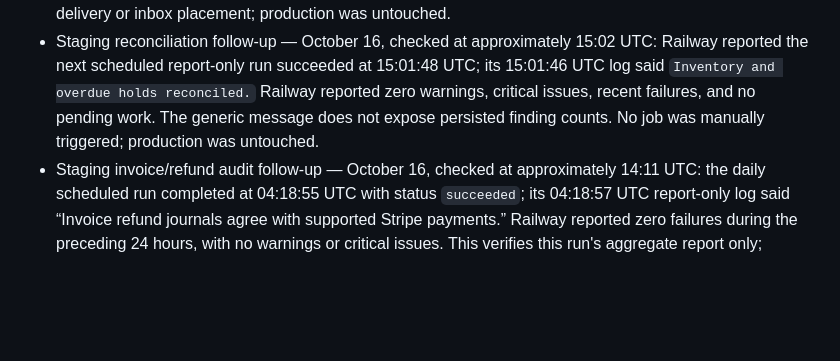
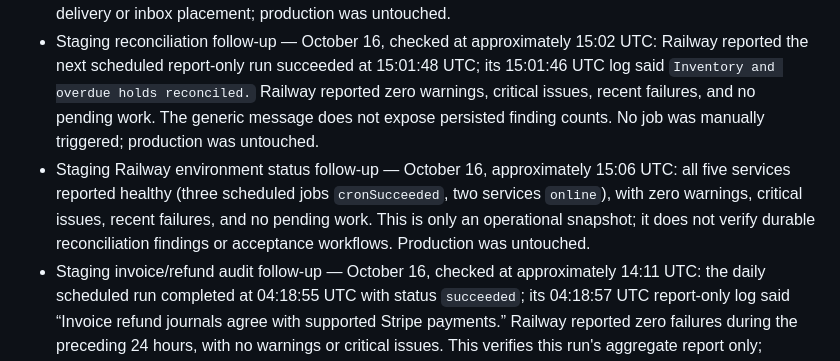
Before and after one commit to pstonesudol/honeysummer, a Markdown page: backend/PRODUCTION_READINESS.md, the part around the change. Rendered like a GitHub page; blank space fills up the shorter version.

Commit message:
docs: record staging environment health snapshot

```diff
--- a/backend/PRODUCTION_READINESS.md
+++ b/backend/PRODUCTION_READINESS.md
@@ -727,6 +727,12 @@ For **each accepted check**, record its ID, operator, timestamp, deployment/git
   reconciled.` Railway reported zero warnings, critical issues, recent failures,
   and no pending work. The generic message does not expose persisted finding
   counts. No job was manually triggered; production was untouched.
+- Staging Railway environment status follow-up — October 16, approximately
+  15:06 UTC: all five services reported healthy (three scheduled jobs
+  `cronSucceeded`, two services `online`), with zero warnings, critical issues,
+  recent failures, and no pending work. This is only an operational snapshot; it
+  does not verify durable reconciliation findings or acceptance workflows.
+  Production was untouched.
 - Staging invoice/refund audit follow-up — October 16, checked at approximately
   14:11 UTC: the daily scheduled run completed at 04:18:55 UTC with status
   `succeeded`; its 04:18:57 UTC report-only log said “Invoice refund journals
```
Also changed, not shown: STATUS.md (+5 -0 lines).
